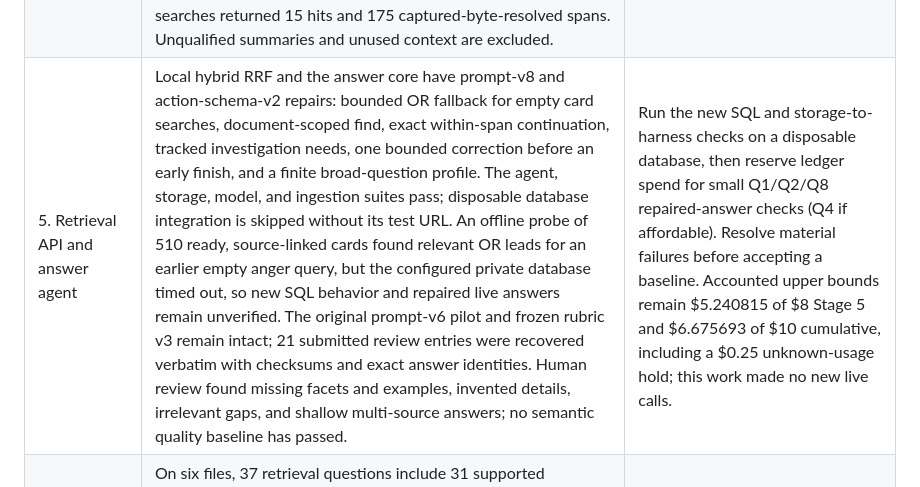
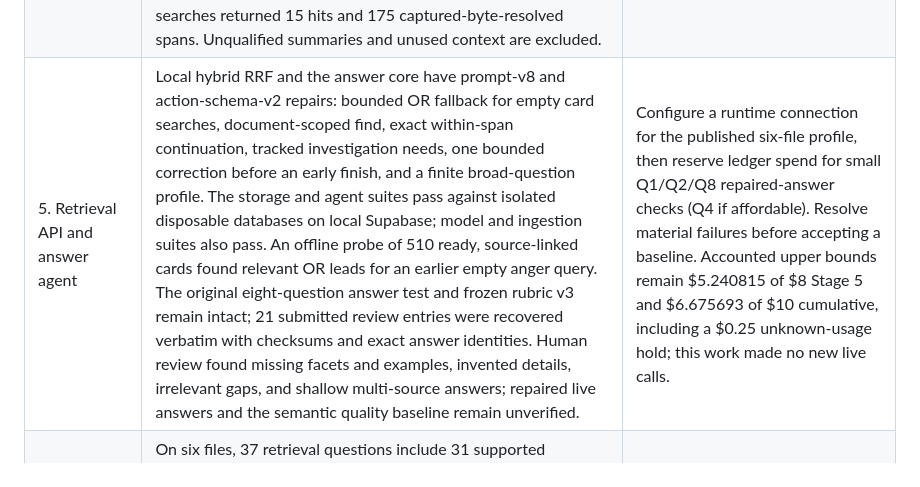
Before and after one commit to matteop92/knowledge-base-agent, a Markdown page: FOUNDATION.md, the part around the change. Rendered like a GitHub page.

Commit message:
docs: record local database integration proof

```diff
--- a/FOUNDATION.md
+++ b/FOUNDATION.md
@@ -10,7 +10,7 @@ This document defines the system's purpose, decisions, order of work, and **curr
 | 2. Mixed Markdown ingestion | Working locally for representative transcripts, notes, articles, highlights, and a book export: routing, source-aligned blocks, both chunk variants, and label mapping. Context, card, summary, and embedding code passes local tests; the selected cards-plus-structural/raw path has a repeatable six-file load and search proof. | Resolve the Stage 5 answer quality failures before widening the corpus; keep unqualified summaries outside the selected profile. |
 | 3. Supabase storage and search | Private schema, validated staged loading, guarded active-run/profile publication, and independent exact vector plus FTS searches work on local Supabase. The active local profile has six structural/raw runs with 83 Perplexity vectors and 510 validated GPT-5 mini cards. Migration `20260923152944` is hosted; a restricted `knowledge_runtime_hosted` login completed a synthetic fixture load, publication, vector and full-text search, and stored-byte span resolution through the session pooler. The hosted default profile was reset to null; no vault files were loaded there. | Review the existing public `rls_auto_enable()` security-advisor warning before loading private vault data. Resolve Stage 5 answer quality locally, then perform a bounded private hosted load. Keep exact vector search until HNSW recall and query plans justify an index. |
 | 4. Live enrichment and ingestion readiness | Complete for the approved local structural/raw-plus-cards profile. Structural/raw embeddings remain selected (41/44/47 required spans at K=5/10/20); GPT-5 mini `evidence_cards_v5` is the only qualifying card configuration (83/83 first-response artifacts, 17/18 useful facts, no issue in a 40-card review) and remains the default for future generation experiments until revised. A bounded interruption/resume preserved eight ready artifacts without duplicate calls. Six checked files were validated, loaded and published in private local Supabase with 83 structural/raw vectors and 510 exact-span cards. Three checked searches returned 15 hits and 175 captured-byte-resolved spans. Unqualified summaries and unused context are excluded. | Keep summaries outside the profile until a separate source-grounding gate passes. A private hosted load/search proof remains Stage 3 work. The [Stage 4 plan](docs/plans/2026-09-24-001-feat-live-enrichment-ingestion-plan.md) holds the matrix, costs, and local proof. |
-| 5. Retrieval API and answer agent | Local hybrid RRF and the answer core have prompt-v8 and action-schema-v2 repairs: bounded OR fallback for empty card searches, document-scoped find, exact within-span continuation, tracked investigation needs, one bounded correction before an early finish, and a finite broad-question profile. The agent, storage, model, and ingestion suites pass; disposable database integration is skipped without its test URL. An offline probe of 510 ready, source-linked cards found relevant OR leads for an earlier empty anger query, but the configured private database timed out, so new SQL behavior and repaired live answers remain unverified. The original prompt-v6 pilot and frozen rubric v3 remain intact; 21 submitted review entries were recovered verbatim with checksums and exact answer identities. Human review found missing facets and examples, invented details, irrelevant gaps, and shallow multi-source answers; no semantic quality baseline has passed. | Run the new SQL and storage-to-harness checks on a disposable database, then reserve ledger spend for small Q1/Q2/Q8 repaired-answer checks (Q4 if affordable). Resolve material failures before accepting a baseline. Accounted upper bounds remain $5.240815 of $8 Stage 5 and $6.675693 of $10 cumulative, including a $0.25 unknown-usage hold; this work made no new live calls. |
+| 5. Retrieval API and answer agent | Local hybrid RRF and the answer core have prompt-v8 and action-schema-v2 repairs: bounded OR fallback for empty card searches, document-scoped find, exact within-span continuation, tracked investigation needs, one bounded correction before an early finish, and a finite broad-question profile. The storage and agent suites pass against isolated disposable databases on local Supabase; model and ingestion suites also pass. An offline probe of 510 ready, source-linked cards found relevant OR leads for an earlier empty anger query. The original eight-question answer test and frozen rubric v3 remain intact; 21 submitted review entries were recovered verbatim with checksums and exact answer identities. Human review found missing facets and examples, invented details, irrelevant gaps, and shallow multi-source answers; repaired live answers and the semantic quality baseline remain unverified. | Configure a runtime connection for the published six-file profile, then reserve ledger spend for small Q1/Q2/Q8 repaired-answer checks (Q4 if affordable). Resolve material failures before accepting a baseline. Accounted upper bounds remain $5.240815 of $8 Stage 5 and $6.675693 of $10 cumulative, including a $0.25 unknown-usage hold; this work made no new live calls. |
 | 6. Evaluation and tuning | On six files, 37 retrieval questions include 31 supported questions requiring 51 spans. Current active-profile vector coverage is 41/44/47 at K=5/10/20; FTS is 28/40/44; equal-weight RRF is 39/44/47. Fusion does not improve this measured baseline. Four RRF misses at K=20 belong to two Tim Ferriss questions. Five prior context-generator trials did not qualify to replace structural/raw. A version-4 rubric draft splits bundled checks and records the user's Q3 scope choice; its source-span alternatives remain incomplete and it is not frozen. A grader core checks excerpts and provenance locally but has no calibration or held-out validation. The effect of card search on answer quality remains unmeasured. | After representative repaired answers, verify source-bound alternatives and review revised checks, freeze version 4, then calibrate and validate the grader on question-grouped held-out cases. Only then compare repaired configurations on common frozen criteria or test card-search on/off. |
 | 7. Compiled knowledge and themes experiment | Deferred until the baseline retrieval and answer system has measurable results. | If baseline evaluation shows repeated cross-source synthesis or recurring-theme failures, test a small compiled layer against the same gold questions. |
 | 8. Minimal interface and wider corpus | Not built. | Let a user ask a question, inspect cited passages, and expand the corpus after the core path and compiled-layer decision are measured. |
```
Also changed, not shown: AGENTS.md (+1 -1 lines), RETRIEVAL.md (+1 -1 lines).
